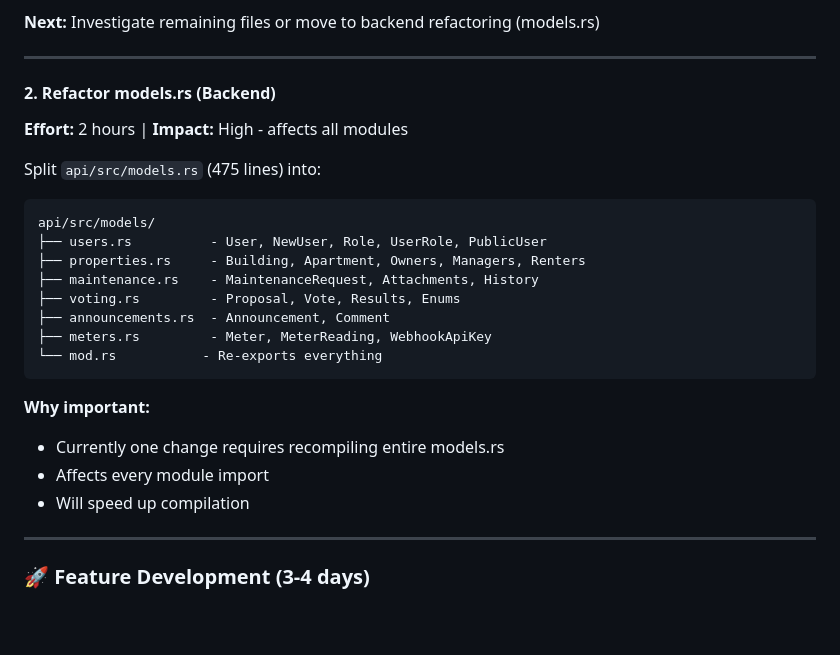
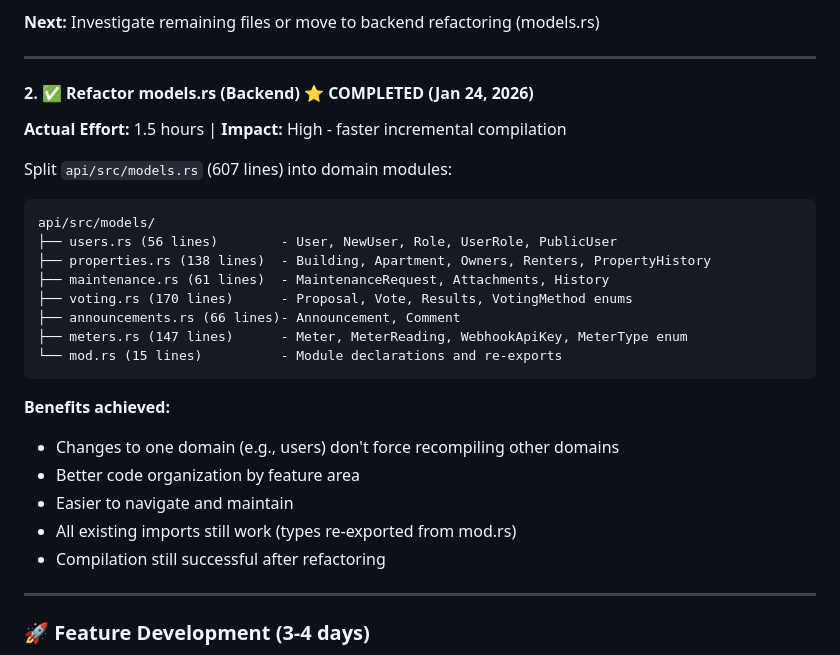
Before and after one commit to Na-Varte-5/house-management, a Markdown page: DEVELOPMENT_ROADMAP.md, the part around the change. GitHub-like rendering; blank space fills up the shorter version.

Commit message:
Update roadmap: Mark models.rs refactoring as complete
Backend models.rs successfully split into 6 domain modules
Actual effort: 1.5 hours (faster than estimated 2 hours)

````diff
--- a/DEVELOPMENT_ROADMAP.md
+++ b/DEVELOPMENT_ROADMAP.md
@@ -117,25 +117,27 @@ frontend/src/components/forms/
 
 ---
 
-#### 2. Refactor models.rs (Backend)
-**Effort:** 2 hours | **Impact:** High - affects all modules
+#### 2. ✅ Refactor models.rs (Backend) ⭐ COMPLETED (Jan 24, 2026)
+**Actual Effort:** 1.5 hours | **Impact:** High - faster incremental compilation
 
-Split `api/src/models.rs` (475 lines) into:
+Split `api/src/models.rs` (607 lines) into domain modules:
 ```
 api/src/models/
-├── users.rs          - User, NewUser, Role, UserRole, PublicUser
-├── properties.rs     - Building, Apartment, Owners, Managers, Renters
-├── maintenance.rs    - MaintenanceRequest, Attachments, History
-├── voting.rs         - Proposal, Vote, Results, Enums
-├── announcements.rs  - Announcement, Comment
-├── meters.rs         - Meter, MeterReading, WebhookApiKey
-└── mod.rs           - Re-exports everything
+├── users.rs (56 lines)        - User, NewUser, Role, UserRole, PublicUser
+├── properties.rs (138 lines)  - Building, Apartment, Owners, Renters, PropertyHistory
+├── maintenance.rs (61 lines)  - MaintenanceRequest, Attachments, History
+├── voting.rs (170 lines)      - Proposal, Vote, Results, VotingMethod enums
+├── announcements.rs (66 lines)- Announcement, Comment
+├── meters.rs (147 lines)      - Meter, MeterReading, WebhookApiKey, MeterType enum
+└── mod.rs (15 lines)          - Module declarations and re-exports
 ```
 
-**Why important:**
-- Currently one change requires recompiling entire models.rs
-- Affects every module import
-- Will speed up compilation
+**Benefits achieved:**
+- Changes to one domain (e.g., users) don't force recompiling other domains
+- Better code organization by feature area
+- Easier to navigate and maintain
+- All existing imports still work (types re-exported from mod.rs)
+- Compilation still successful after refactoring
 
 ---
 
````
